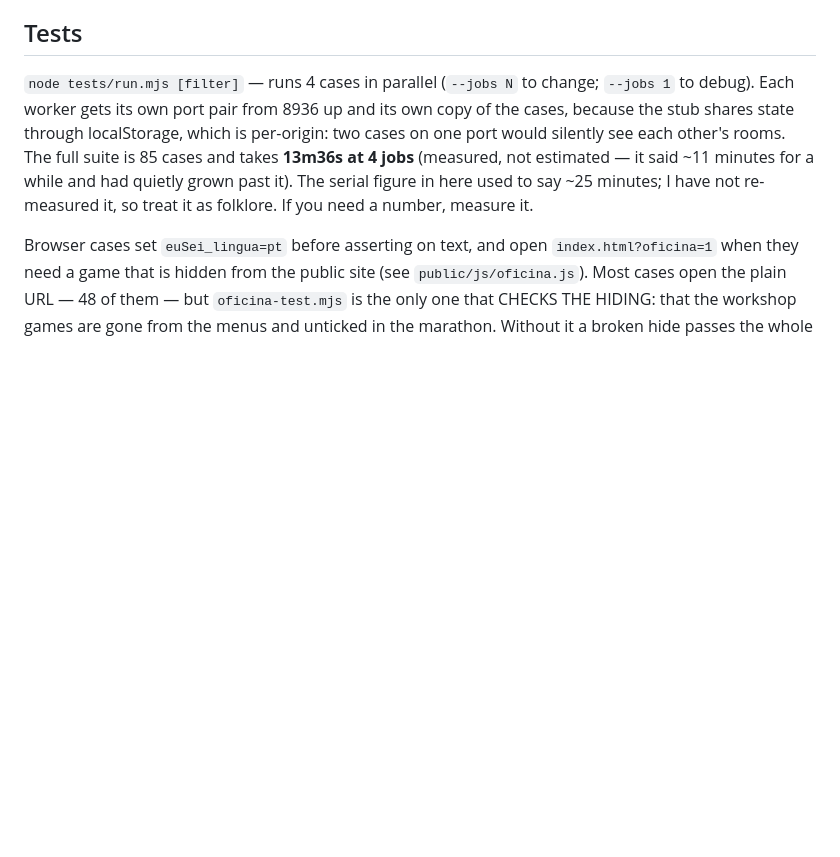
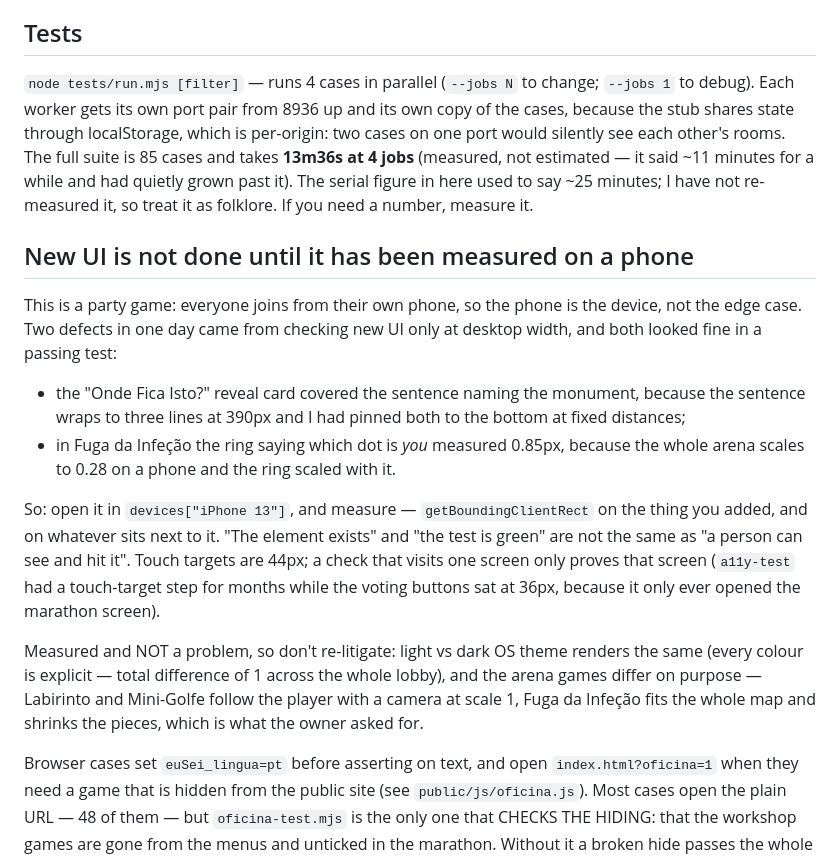
Before and after one commit to MangoSalter/t1, a Markdown page: CLAUDE.md, the part around the change. Drawn GitHub-style; blank space fills up the shorter version.

Commit message:
Regra nova: UI nova só está feita depois de medida num telemóvel
Dois defeitos num dia, os dois pela mesma razão — olhei para UI nova só
num ecrã de computador, e os dois passavam nos testes:

  o cartão do "Onde Fica Isto?" tapava a frase que diz qual é o monumento,
  porque a 390px a frase enrola para três linhas;

  na Fuga da Infeção o anel do "és tu" media 0,85px, porque a arena
  encolhe para 28% no telemóvel e o anel encolhia com ela.

Este é um jogo de festa: toda a gente entra pelo seu telemóvel. O
telemóvel é O aparelho, não o caso extremo. Fica escrito, com os dois
exemplos e com a lição que os une — "o elemento existe" e "o teste está
verde" não é o mesmo que "vê-se e acerta-se com o dedo".

Fica também o que MEDI e não é problema, para ninguém voltar a gastar
tempo nisso: o tema claro/escuro do sistema não muda nada (as cores são
todas explícitas, diferença total de 1 no ecrã inteiro do lobby), e as
duas câmaras das arenas são diferentes de propósito.

Co-Authored-By: Claude Opus 5 <noreply@anthropic.com>
Claude-Session: https://claude.ai/code/session_01VwC3NGDG89HFewNbKTXSVr

```diff
--- a/CLAUDE.md
+++ b/CLAUDE.md
@@ -62,6 +62,30 @@ not estimated — it said ~11 minutes for a while and had quietly grown past
 it). The serial figure in here used to say ~25 minutes; I have not re-measured
 it, so treat it as folklore. If you need a number, measure it.
 
+## New UI is not done until it has been measured on a phone
+This is a party game: everyone joins from their own phone, so the phone is the
+device, not the edge case. Two defects in one day came from checking new UI
+only at desktop width, and both looked fine in a passing test:
+
+- the "Onde Fica Isto?" reveal card covered the sentence naming the monument,
+  because the sentence wraps to three lines at 390px and I had pinned both to
+  the bottom at fixed distances;
+- in Fuga da Infeção the ring saying which dot is *you* measured 0.85px,
+  because the whole arena scales to 0.28 on a phone and the ring scaled with it.
+
+So: open it in `devices["iPhone 13"]`, and measure — `getBoundingClientRect`
+on the thing you added, and on whatever sits next to it. "The element exists"
+and "the test is green" are not the same as "a person can see and hit it".
+Touch targets are 44px; a check that visits one screen only proves that screen
+(`a11y-test` had a touch-target step for months while the voting buttons sat
+at 36px, because it only ever opened the marathon screen).
+
+Measured and NOT a problem, so don't re-litigate: light vs dark OS theme
+renders the same (every colour is explicit — total difference of 1 across the
+whole lobby), and the arena games differ on purpose — Labirinto and Mini-Golfe
+follow the player with a camera at scale 1, Fuga da Infeção fits the whole map
+and shrinks the pieces, which is what the owner asked for.
+
 Browser cases set `euSei_lingua=pt` before asserting on text, and open
 `index.html?oficina=1` when they need a game that is hidden from the public
 site (see `public/js/oficina.js`). Most cases open the plain URL — 48 of them —
```
